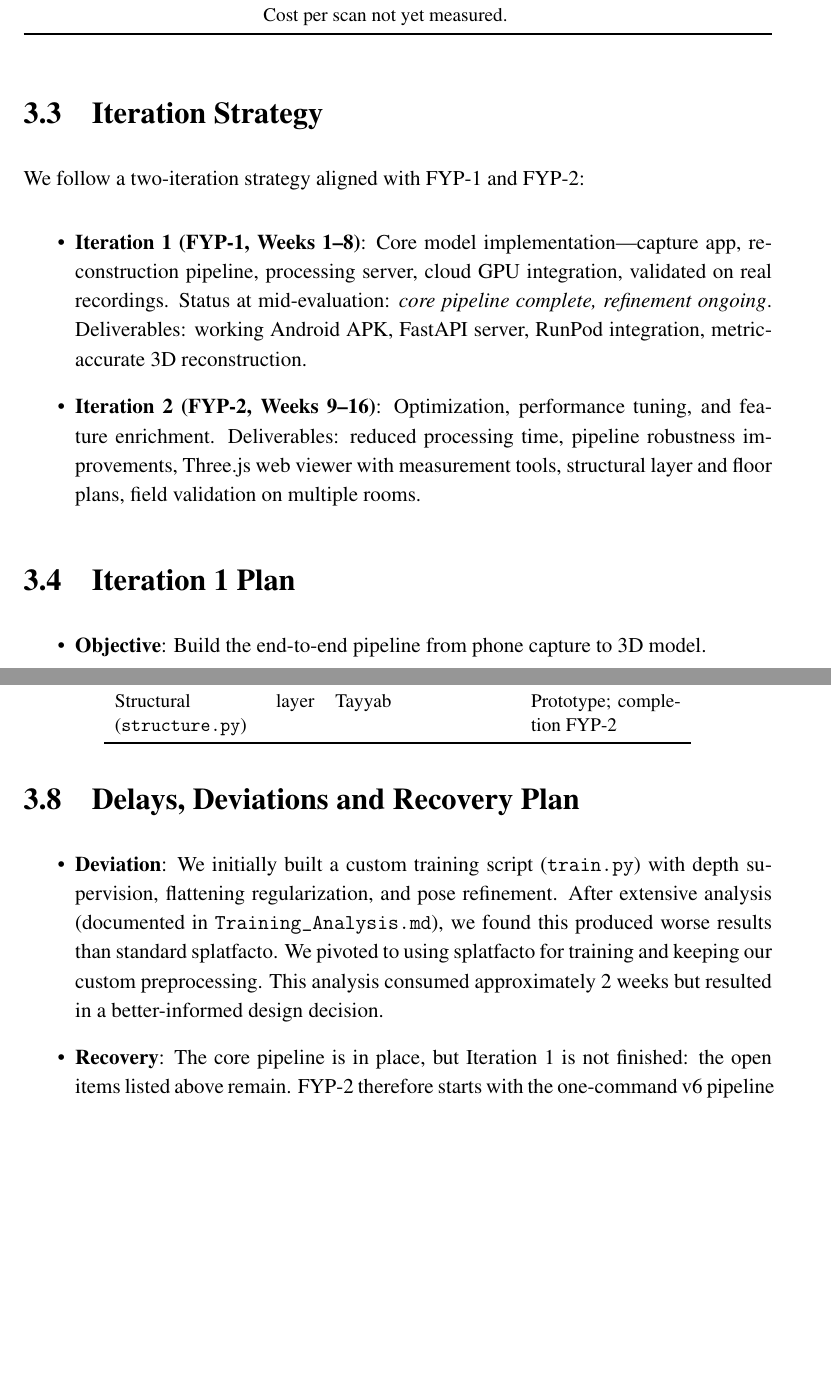
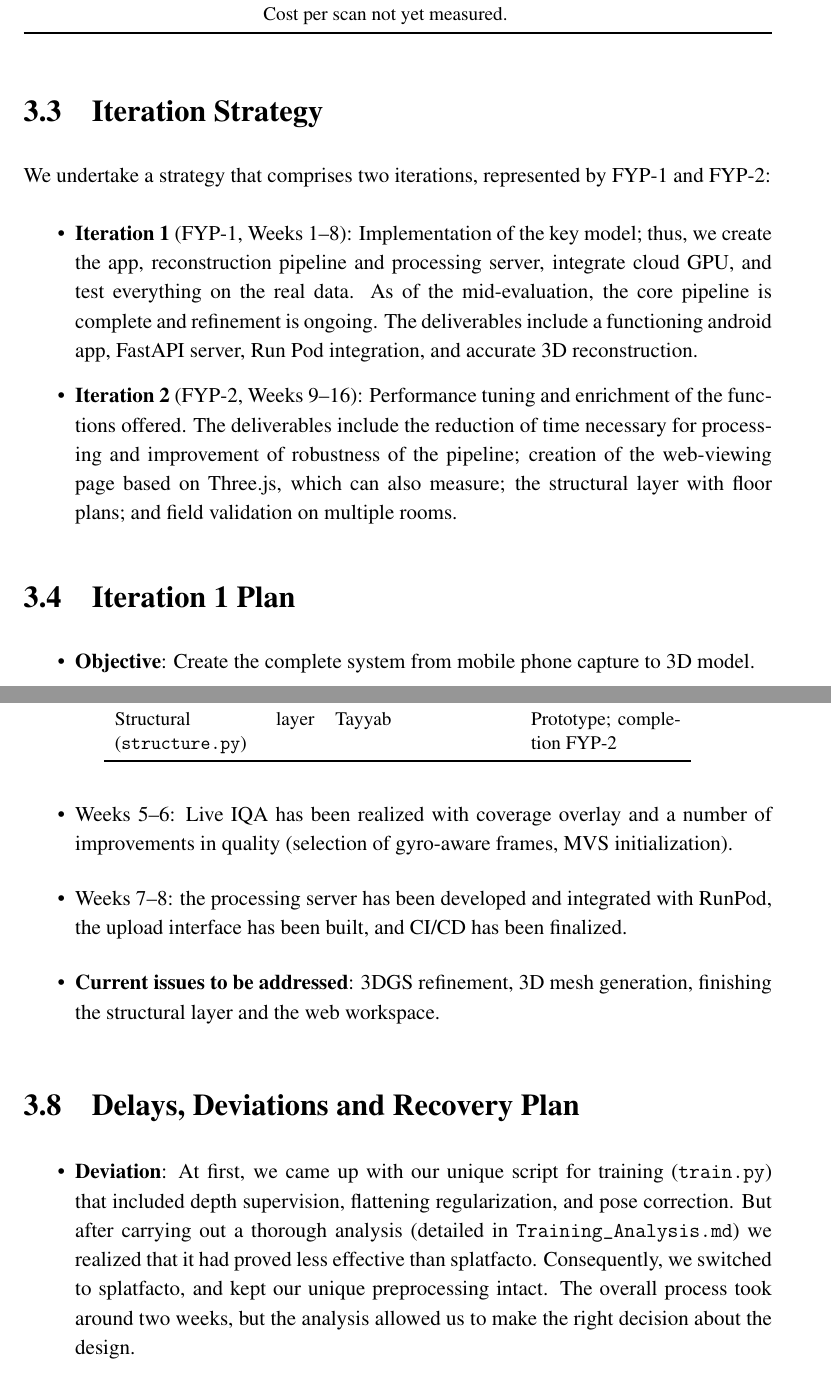
Before and after one commit to Umairishuman/BuildScan3D, a LaTeX thesis (F26_FYP1_Mid_Report_LaTeX_Complete/main.tex, which reads F26_FYP1_Mid_Report_LaTeX_Complete/chapters/chapter3_iteration_plan.tex): two parts of pages 31 and 33 of 86 before the commit and two parts of pages 31 and 33 of 87 after it, joined at a grey line, cut so that both start at the same text, the shorter picture padded with empty space. Compiled offline with pdfLaTeX.

Commit message:
docs(report): apply chunk rewrites to chapter3_iteration_plan.tex
Apply the rewritten prose of chunks 027, 029, 030, 031, 032, 033 from
docs/report/REPORT_CHUNKS.md, with the LaTeX markup of the original
spans restored (\texttt identifiers, bold lead-ins, \ref and \cite,
escaping, maths, thin-space units).

14 factual or technical errors introduced by the rewrites were
corrected, and dropped citations, references and honesty markers
restored; each is listed in docs/report/APPLY_LOG.md.

Chunk 028 matched the original and were left untouched.

```diff
--- a/F26_FYP1_Mid_Report_LaTeX_Complete/chapters/chapter3_iteration_plan.tex
+++ b/F26_FYP1_Mid_Report_LaTeX_Complete/chapters/chapter3_iteration_plan.tex
@@ -28,16 +28,14 @@ Table~\ref{tab:actionregister} records the feedback received at the proposal def
 }
 
 \section{Iteration Strategy}
-We follow a two-iteration strategy aligned with FYP-1 and FYP-2:
+We undertake a strategy that comprises two iterations, represented by FYP-1 and FYP-2:
 
 \begin{itemize}
-    \item \textbf{Iteration 1 (FYP-1, Weeks 1--8)}: Core model implementation---capture app, reconstruction pipeline, processing server, cloud GPU integration, validated on real recordings. Status at mid-evaluation: \emph{core pipeline complete, refinement ongoing}. Deliverables: working Android APK, FastAPI server, RunPod integration, metric-accurate 3D reconstruction.
-    \item \textbf{Iteration 2 (FYP-2, Weeks 9--16)}: Optimization, performance tuning, and feature enrichment. Deliverables: reduced processing time, pipeline robustness improvements, Three.js web viewer with measurement tools, structural layer and floor plans, field validation on multiple rooms.
+    \item \textbf{Iteration~1} (FYP-1, Weeks 1--8): Implementation of the key model; thus, we create the app, reconstruction pipeline and processing server, integrate cloud GPU, and test everything on the real data. As of the mid-evaluation, the core pipeline is complete and refinement is ongoing. The deliverables include a functioning android app, FastAPI server, Run Pod integration, and accurate 3D reconstruction.
+    \item \textbf{Iteration~2} (FYP-2, Weeks 9--16): Performance tuning and enrichment of the functions offered. The deliverables include the reduction of time necessary for processing and improvement of robustness of the pipeline; creation of the web-viewing page based on Three.js, which can also measure; the structural layer with floor plans; and field validation on multiple rooms.
 \end{itemize}
 
 \section{Iteration 1 Plan}
 \begin{itemize}
-    \item \textbf{Objective}: Build the end-to-end pipeline from phone capture to 3D model.
-    \item \textbf{Features}: ARCore capture with IQA + coverage overlay; COLMAP SfM + splatfacto training; FastAPI server with RunPod dispatch; upload UI in the Android app.
-    \item \textbf{Deliverables}: Working Android APK, processing server, cloud GPU integration, reconstruction quality validation on two rooms.
-    \item \textbf{Evidence}: Live demo of phone capture $\rightarrow$ upload $\rightarrow$ cloud processing $\rightarrow$ 3D model viewing.
+    \item \textbf{Objective}: Create the complete system from mobile phone capture to 3D model.
+    \item \textbf{Features}: ARCore capture, including IQA \& overlay capabilities; COLMAP SfM together with splatfacto training; FastAPI server with RunPod dispatch; upload interface inside the Android application.
@@ -90,7 +87,10 @@ The core-pipeline milestones of Iteration~1 have been met; refinement is ongoing
+    \item Weeks 5--6: Live IQA has been realized with coverage overlay and a number of improvements in quality (selection of gyro-aware frames, MVS initialization).
+    \item Weeks 7--8: the processing server has been developed and integrated with RunPod, the upload interface has been built, and CI/CD has been finalized.
+    \item \textbf{Current issues to be addressed}: 3DGS refinement, 3D mesh generation, finishing the structural layer and the web workspace.
 \end{itemize}
 
 \section{Delays, Deviations and Recovery Plan}
 \begin{itemize}
-    \item \textbf{Deviation}: We initially built a custom training script (\texttt{train.py}) with depth supervision, flattening regularization, and pose refinement. After extensive analysis (documented in \texttt{Training\_Analysis.md}), we found this produced worse results than standard splatfacto. We pivoted to using splatfacto for training and keeping our custom preprocessing. This analysis consumed approximately 2 weeks but resulted in a better-informed design decision.
-    \item \textbf{Recovery}: The core pipeline is in place, but Iteration~1 is not finished: the open items listed above remain. FYP-2 therefore starts with the one-command v6 pipeline and the processing-time reduction, and schedules the structural layer and web workspace in Iterations~2a--2b. 3D mesh creation is in scope but not yet scheduled.
+    \item \textbf{Deviation}: At first, we came up with our unique script for training (\texttt{train.py}) that included depth supervision, flattening regularization, and pose correction. But after carrying out a thorough analysis (detailed in \texttt{Training\_Analysis.md}) we realized that it had proved less effective than splatfacto. Consequently, we switched to splatfacto, and kept our unique preprocessing intact. The overall process took around two weeks, but the analysis allowed us to make the right decision about the design.
+    \item \textbf{Recovery}: The basic pipeline has been launched, but Iteration~1 is not complete yet: there are still some points left to resolve. Therefore, the FYP-2 project will make use of the one-command v6 pipeline and the processing time decrease, and will make plans for structural layer and web workspace in Iteration~2a-2b. Actual 3D mesh creation is in the scope of the project but is not included into the agenda so far.
 \end{itemize}
```
Also changed, not shown: F26_FYP1_Mid_Report_LaTeX_Complete/chapters/chapter3_iteration_plan.tex (21 more changed lines).
